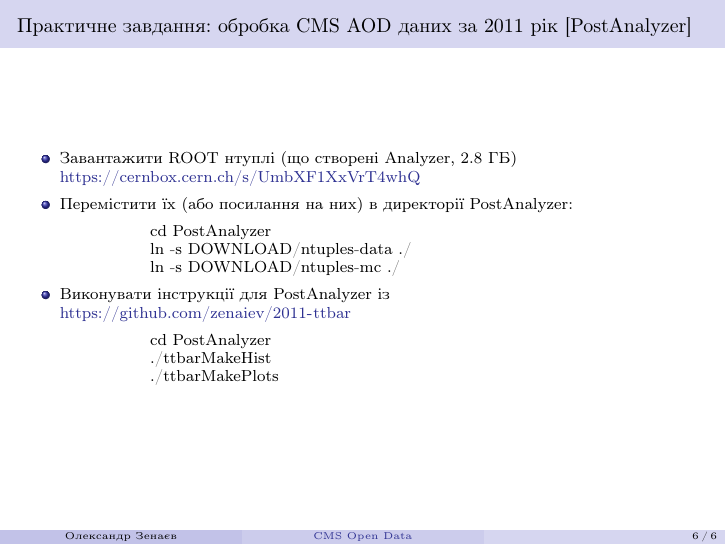
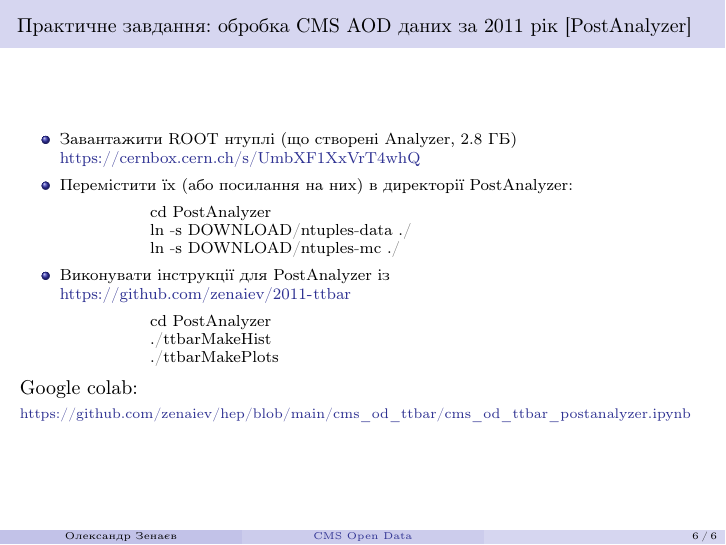
Before and after one commit to zenaiev/hep, LaTeX slides (slides/cms_od_ttbar/cms_od_ttbar.tex): page 6 of 6. Compiled offline with pdfLaTeX.

Commit message:
updated opendata slides

```diff
--- a/slides/cms_od_ttbar/cms_od_ttbar.tex
+++ b/slides/cms_od_ttbar/cms_od_ttbar.tex
@@ -240,6 +240,9 @@ docker start -i my_od
 		./ttbarMakePlots
 	\end{minted}
 \end{itemize}
+
+Google colab:\newline
+{\scriptsize \url{https://github.com/zenaiev/hep/blob/main/cms_od_ttbar/cms_od_ttbar_postanalyzer.ipynb}}
 \end{frame}
 
 %\appendix
```
Also changed, not shown: slides/cms_od_ttbar/cms_od_ttbar.pdf.
